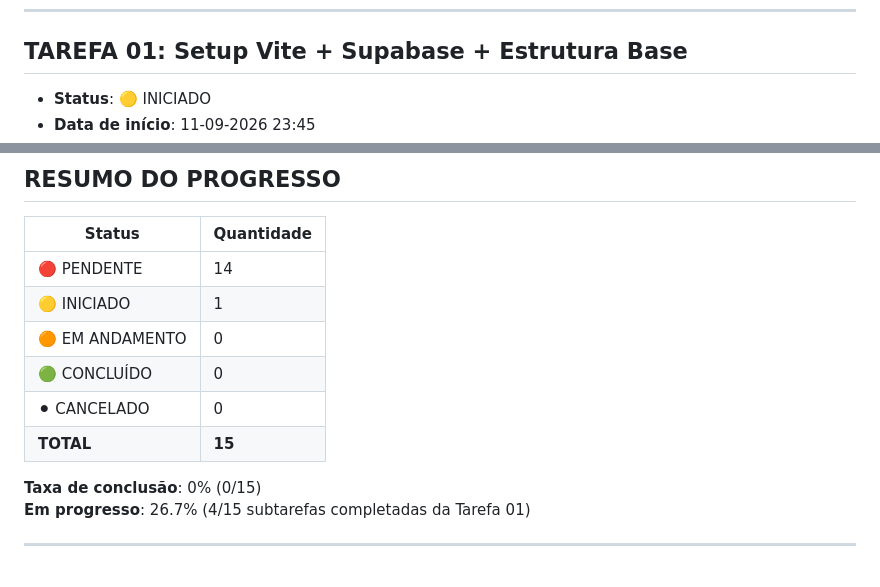
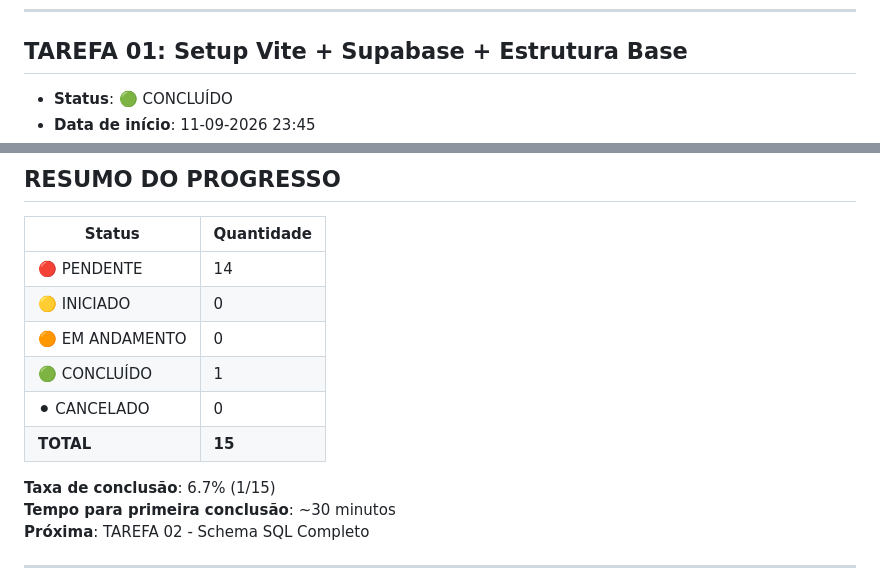
Before and after one commit to Gelvazio/HARVARD-IN-BOX-AI, a Markdown page: Docs/TASKS.md, 2 parts joined by grey strips. Drawn GitHub-style.

```diff
--- a/Docs/TASKS.md
+++ b/Docs/TASKS.md
@@ -5,5 +5,5 @@
 ---
 
 ## TAREFA 01: Setup Vite + Supabase + Estrutura Base
-- **Status**: 🟡 INICIADO
+- **Status**: 🟢 CONCLUÍDO
 - **Data de início**: 11-09-2026 23:45
@@ -287,14 +287,15 @@
 | Status | Quantidade |
 |--------|-----------|
 | 🔴 PENDENTE | 14 |
-| 🟡 INICIADO | 1 |
+| 🟡 INICIADO | 0 |
 | 🟠 EM ANDAMENTO | 0 |
-| 🟢 CONCLUÍDO | 0 |
+| 🟢 CONCLUÍDO | 1 |
 | ⚫ CANCELADO | 0 |
 | **TOTAL** | **15** |
 
-**Taxa de conclusão**: 0% (0/15)
-**Em progresso**: 26.7% (4/15 subtarefas completadas da Tarefa 01)
+**Taxa de conclusão**: 6.7% (1/15)
+**Tempo para primeira conclusão**: ~30 minutos
+**Próxima**: TAREFA 02 - Schema SQL Completo
 
 ---
 
```
Also changed, not shown: other parts of Docs/TASKS.md (+4 -4 lines).
